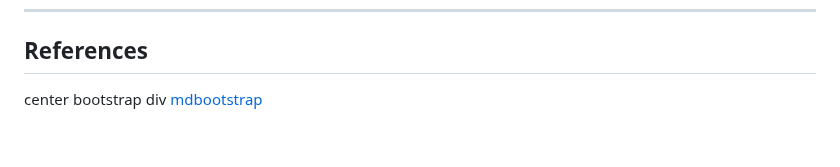
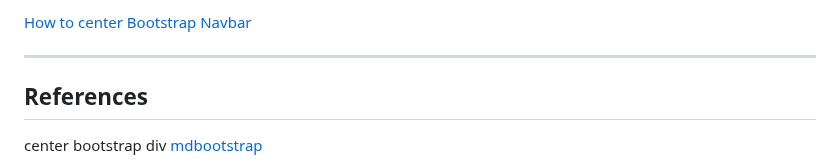
Before and after one commit to CoderSales/WebAssignment1v3, a Markdown page: README.md, the part around one of its changes. GitHub-like rendering; blank space fills up the shorter version.

Commit message:
Add regerence for centered navbar

```diff
--- a/README.md
+++ b/README.md
@@ -177,3 +243,6 @@ ____
+[How to center Bootstrap Navbar](https://mdbootstrap.com/how-to/bootstrap/navbar-center/)
+____
+
 ## References
 
 center bootstrap div [mdbootstrap](https://mdbootstrap.com/docs/b4/jquery/utilities/horizontal-align/)
```
Also changed, not shown: other parts of README.md (+66 -0 lines).
